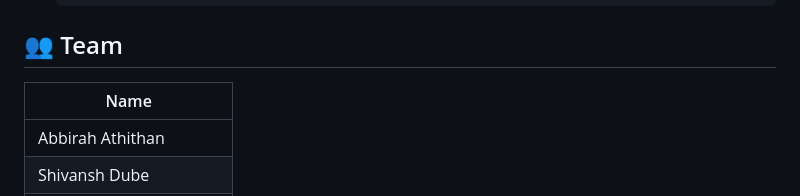
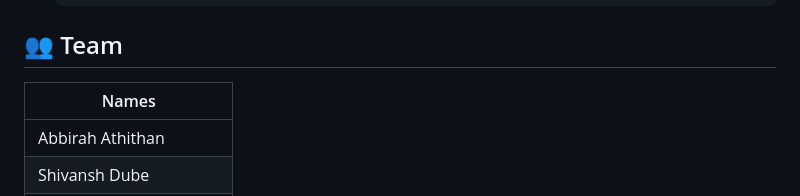
Before and after one commit to anbu1504/ReNest, a Markdown page: README.md, the part around the change. Rendered like a GitHub page.

```diff
--- a/README.md
+++ b/README.md
@@ -47,7 +47,7 @@
 
 
 ## 👥 Team
-| Name
+| Names
 |---|
 | Abbirah Athithan |
 | Shivansh Dube |
```
